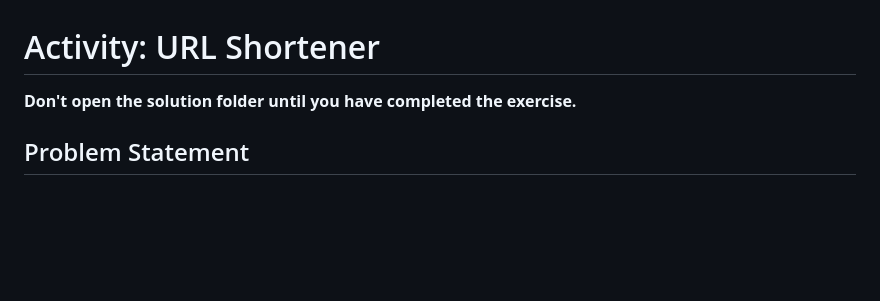
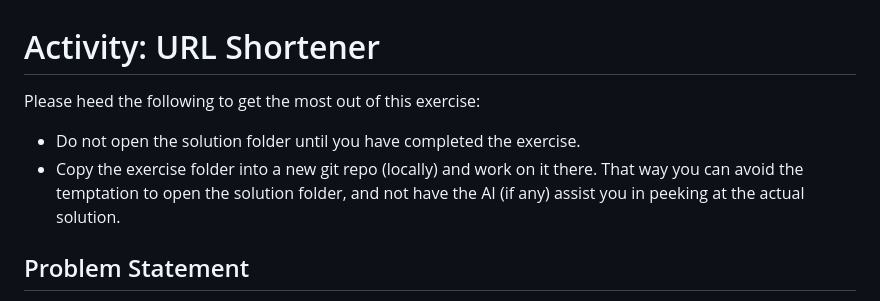
Before and after one commit to HassanAlgoz/js_url_shortener, a Markdown page: README.md, the part around the change. Drawn GitHub-style; blank space fills up the shorter version.

Commit message:
README: clarify instructions

```diff
--- a/README.md
+++ b/README.md
@@ -1,6 +1,9 @@
 # Activity: URL Shortener
 
-**Don't open the solution folder until you have completed the exercise.**
+Please heed the following to get the most out of this exercise:
+
+- Do not open the solution folder until you have completed the exercise.
+- Copy the exercise folder into a new git repo (locally) and work on it there. That way you can avoid the temptation to open the solution folder, and not have the AI (if any) assist you in peeking at the actual solution.
 
 ## Problem Statement
 
```
